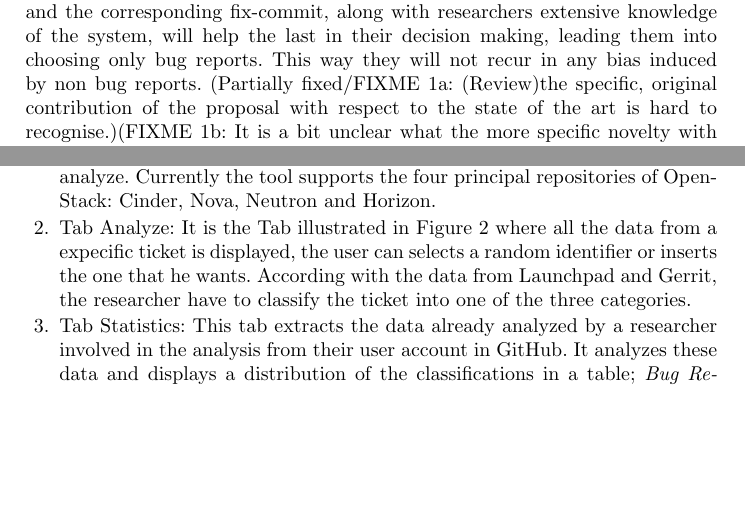
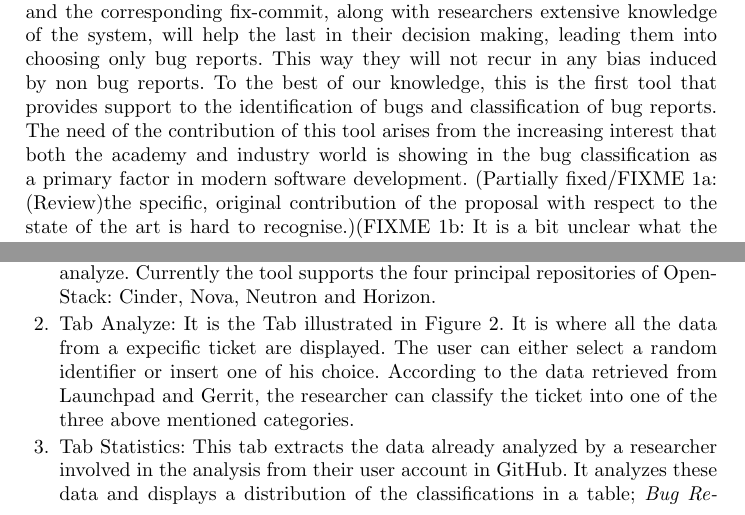
Before and after one commit to LibreSoftTeam/2016_OSS_BugTrackingTool, a LaTeX paper (OSS_20016_BugTrackingTool.tex): two parts of pages 2 and 4 of 8, joined at a grey line, cut so that both start at the same text, the shorter picture padded with empty space. Compiled offline with pdfLaTeX.

Commit message:
Update OSS_20016_BugTrackingTool.tex

```diff
--- a/OSS_20016_BugTrackingTool.tex
+++ b/OSS_20016_BugTrackingTool.tex
@@ -98,12 +99,13 @@ To distinguish the bug reports we could have used automatic classification syste
 
 Linking a bug report in a issue-tracking system and the corresponding fix-commit may not be a trivial task. Traditionally, the methods used in link recovery~\cite{Zimmermann,Thomas} are based on text patterns or the mining of key phrases. Unfortunately, these methods include many false negatives causing bias in data~\cite{Bird,NguyenTH}. Therefore other methods, such as the Mlink approach, have been developed to link bug report with fixes using features in the changed source files corresponding to commit logs in addition to the traditional textual features~\cite{Nguyen}. But in all of these methods, it is supposed that the issues are bug reports.
 
-In this paper, we present a tool that displays, to the benefit of the researchers, a collection of all the necessary information needed to decide if an issue is a bug report or not. The tool, through the collection of exhaustive datas on bug reports and the corresponding fix-commit, along with researchers extensive knowledge of the system, will help the last in their decision making, leading them into choosing only bug reports. This way they will not recur in any bias induced by non bug reports. (Partially fixed/FIXME 1a: (Review)the specific, original contribution of the proposal with respect to the state of the art is hard to recognise.)%% Dorealda: Partially fixed - i somewhat fixed the phrase for better understanding. But although the doubt of the reviewer still remains at a certain extent: i did rewrite the sentence so that it is more clear that the final classification is a decision making process of the researcher. However the last phrase [1]"they will not recur in any bias induced by non bug reports" is given for granted. So the fact that a human classifies a ticket gives more confidence in the later, but however as you state consequently, there are tickets classified as undecided. There might not be any false positives, but there is a good probability of false negatives. So it is better if Gema can clarify more sentence [1].
+In this paper, we present a tool that displays, to the benefit of the researchers, a collection of all the necessary information needed to decide if an issue is a bug report or not. The tool, through the collection of exhaustive datas on bug reports and the corresponding fix-commit, along with researchers extensive knowledge of the system, will help the last in their decision making, leading them into choosing only bug reports. This way they will not recur in any bias induced by non bug reports. To the best of our knowledge, this is the first tool that provides support to the identification of bugs and classification of bug reports. The need of the contribution of this tool arises from the increasing interest that both the academy and industry world is showing in the bug classification as a primary factor in modern software development.
+(Partially fixed/FIXME 1a: (Review)the specific, original contribution of the proposal with respect to the state of the art is hard to recognise.)%% Dorealda: Partially fixed - i somewhat fixed the phrase for better understanding. But although the doubt of the reviewer still remains at a certain extent: i did rewrite the sentence so that it is more clear that the final classification is a decision making process of the researcher. However the last phrase [1]"they will not recur in any bias induced by non bug reports" is given for granted. So the fact that a human classifies a ticket gives more confidence in the later, but however as you state consequently, there are tickets classified as undecided. There might not be any false positives, but there is a good probability of false negatives. So it is better if Gema can clarify more sentence [1].
 (FIXME 1b:  It is a bit unclear what the more specific novelty with the tool. It is understood that it integrates several data sources and presents information to the researcher in the web interface, but does it operate under some more specific "philosophy" beyond being an tool that collects and integrates information at the same place?)
 % Nelson: I think Jesus and Gregorio plus Gema can help us here to clearly state the novelity of the tool.
 % Dorealda: agree with Nelson...
 % Gema: For me the novelity of the tool is that we aren't found any tool like this, in wich the researcher can decide if the ticket is a real bug report, extracting the data from differents sources and displaying all the data in a same inteface, easy to understand.
-
+% Dorealda: in this case you could say something along the lines - at the best of our knowledge, we are presenting the first tool that offers support to the identification of bug reports. And you can mention that the idea for proposing such tool arises from the increasing interest from the accademia and industry in the bug classification as a primary factor in modern software development. I am inserting the first sentence sentence in the paragraph above...
 \section{The tool}
 \label{sec:2}
 
@@ -139,19 +141,22 @@ Another feature of the tool is that it allows to carry out a blind analysis of t
 \includegraphics[height=19cm]{index2.png}
 \caption{Screenshot of Analyze Tab}   % Dorealda: does analyze here means statistics? if so, replace...
 %Gema: No, the screenshot is from the Analyze tab, not from the statistics tab.
+
 \label{fig:2}       % Give a unique label
 \end{figure}
 
 The web page provides different functionalities depending on the tab the researcher is browsing. We explain these functionalities in the following:
 \begin{enumerate}
   \item Tab Repository: In this tab you can choose which repository you want to analyze. Currently the tool supports the four principal repositories of OpenStack: Cinder, Nova, Neutron and Horizon.
-  \item Tab Analyze: It is the Tab illustrated in Figure \ref{fig:2} where all the data from a expecific ticket is displayed, the user can selects a random identifier or inserts the one that he wants. According with the data from Launchpad and Gerrit, the researcher have to classify the ticket into one of the three categories. % Dorealda: Gema, i don't undestand the part of the sentence after figure... Need to explain better.
+  \item Tab Analyze: It is the Tab illustrated in Figure \ref{fig:2}. It is where all the data from a expecific ticket are displayed. The user can either select a random identifier or insert one of his choice. According to the data retrieved from Launchpad and Gerrit, the researcher can classify the ticket into one of the three above mentioned categories. % Dorealda: Gema, i don't undestand the part of the sentence after figure... Need to explain better.
 %Gema: This tab is where all the data extracted from Launchpad and Gerrit is displayed depending on the Id of the ticket, you can select a random id or, in contrast, insert the id of the ticket that you want to analyze and classify into one of the three categories. I have rewrite: (where the user selects/inserts an identifier of a ticket and analyze with all the data displayed if the ticket is a bug report or not.)
+% Dorealda: ok, i wasnt sure what were you trying to say here, now i see that you were just trying to describe the funtionality
   \item Tab Statistics: This tab extracts the data already analyzed by a researcher involved in the analysis from their user account in GitHub. It analyzes these data and displays a distribution of the classifications in a table; \textit{Bug Report},\textit{Not Bug Report} and \textit{Undecided}. If the researcher checks the option of his/her name, the statistics will be displayed in a chart.
   \item Tab Modify: In case the researcher thinks to have inserted a mistake during the analysis, in this tab he/she can edit any of the data saved in his/her GitHub repository.
 \end{enumerate}
 % Nelson: at this point i am confusing: during the paper i have noticed three types of end users of the tool: researcher, developer and user. I think it is better to conform to one and use that throughout all of the paper.
 %Gema: Users are the ones that will use the tool, and I will change developers for researchers, it's a better word to describe that we want.
+% Dorealda: Gema, it was me who did this last question :)... probably i forgot to put my name... However i think too that researcher is the best choice. Developers might be deviant.
 
 At the current state we present the initial version of the tool which is available at;\footnote{\url{bugtracking.libresoft.es}}, as well as a demonstration video\footnote{\url{https://www.youtube.com/watch?v=q0-TIvL4mqc&feature=youtu.be}}. It is licensed under GPL 0 (General Public License) and you can find the code at a GitHub page\footnote{\url{https://github.com/Gemarodri/BugTracking}}. Anyone can use the tool, regardless of having GitHub account or not. However, it should be noted, for the researcher to save, modify data and see statitiscs of analysed tickets automatically, he/she should create a Github repository with the same name as the OpenStack project to be analysed, for example if the OpenStack project name is Nova, than the Github repository name should be Nova.
 
```
Also changed, not shown: OSS_20016_BugTrackingTool.tex (1 more changed lines).
